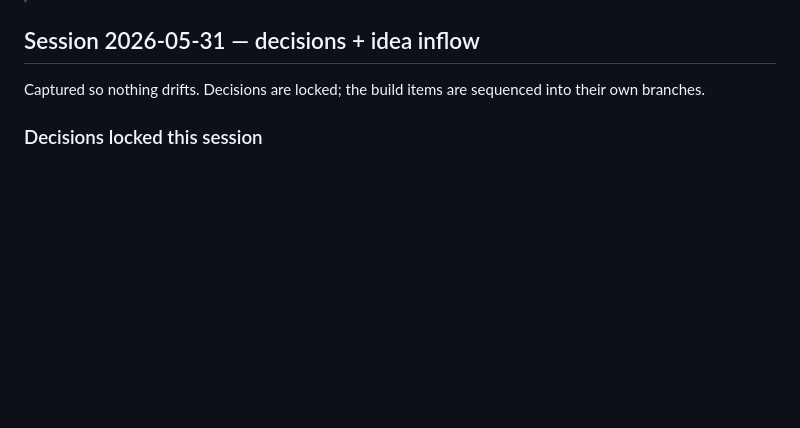
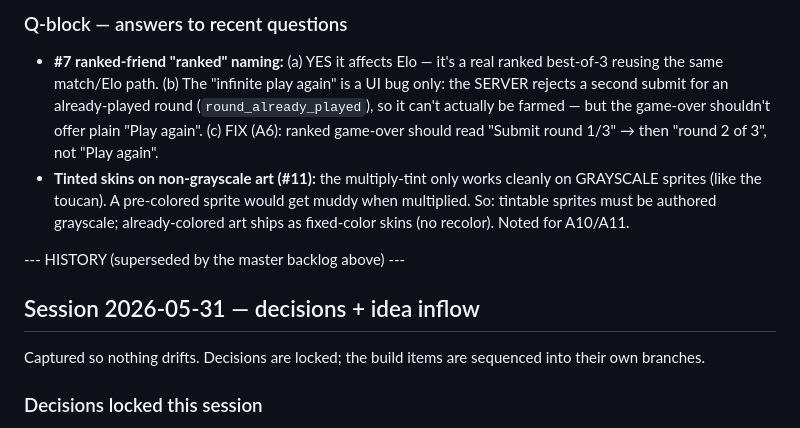
Before and after one commit to Horsti95/Flappy-Remix, a Markdown page: IDEAS.md, the part around one of its changes. GitHub-like rendering; blank space fills up the shorter version.

```diff
--- a/IDEAS.md
+++ b/IDEAS.md
@@ -10,3 +49,17 @@ shape so future-you remembers what you meant.
+### Q-block — answers to recent questions
+- **#7 ranked-friend "ranked" naming:** (a) YES it affects Elo — it's a real
+  ranked best-of-3 reusing the same match/Elo path. (b) The "infinite play
+  again" is a UI bug only: the SERVER rejects a second submit for an
+  already-played round (`round_already_played`), so it can't actually be
+  farmed — but the game-over shouldn't offer plain "Play again". (c) FIX
+  (A6): ranked game-over should read "Submit round 1/3" → then "round 2 of
+  3", not "Play again".
+- **Tinted skins on non-grayscale art (#11):** the multiply-tint only works
+  cleanly on GRAYSCALE sprites (like the toucan). A pre-colored sprite would
+  get muddy when multiplied. So: tintable sprites must be authored grayscale;
+  already-colored art ships as fixed-color skins (no recolor). Noted for A10/A11.
+
+--- HISTORY (superseded by the master backlog above) ---
 
 ## Session 2026-05-31 — decisions + idea inflow
 
```
Also changed, not shown: other parts of IDEAS.md (+45 -6 lines).
